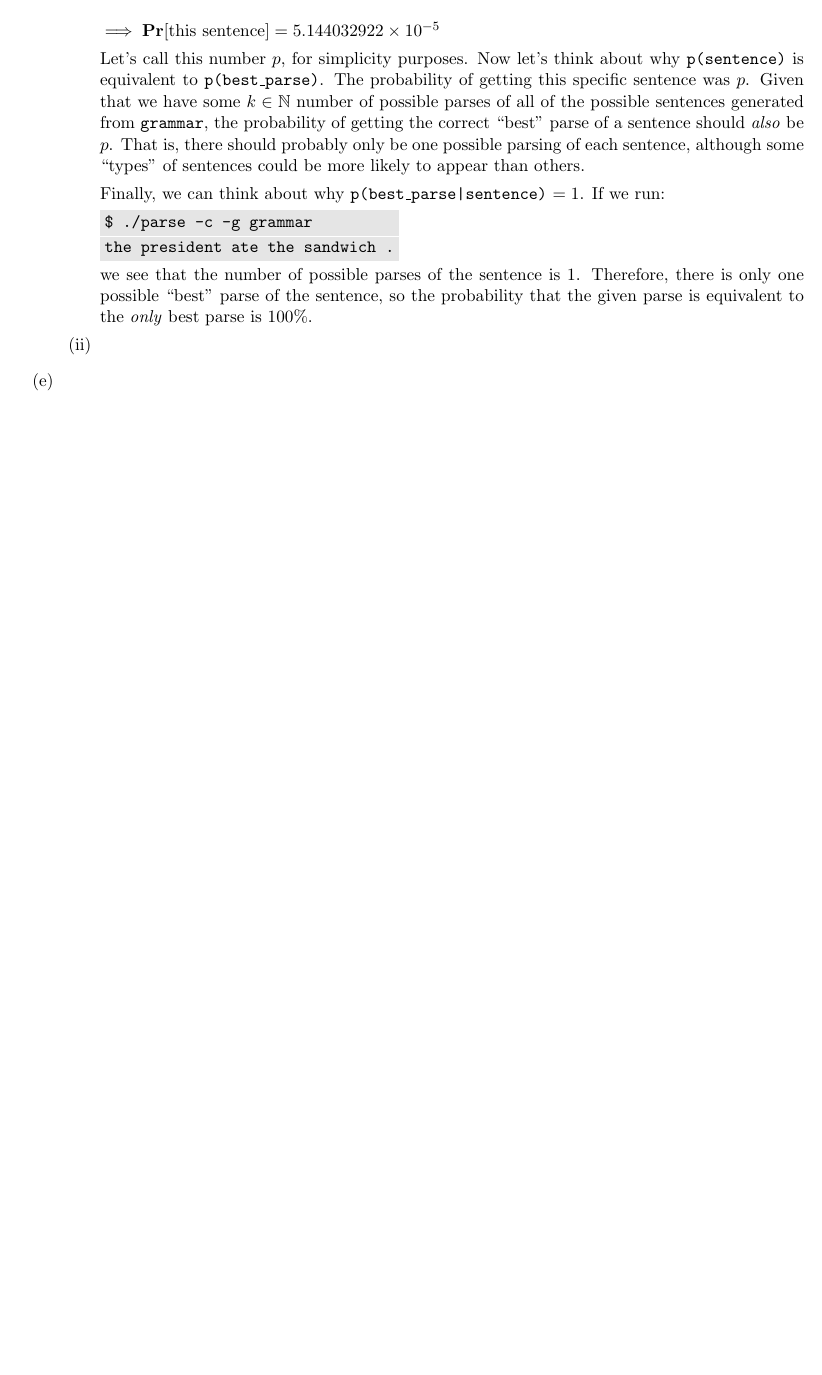
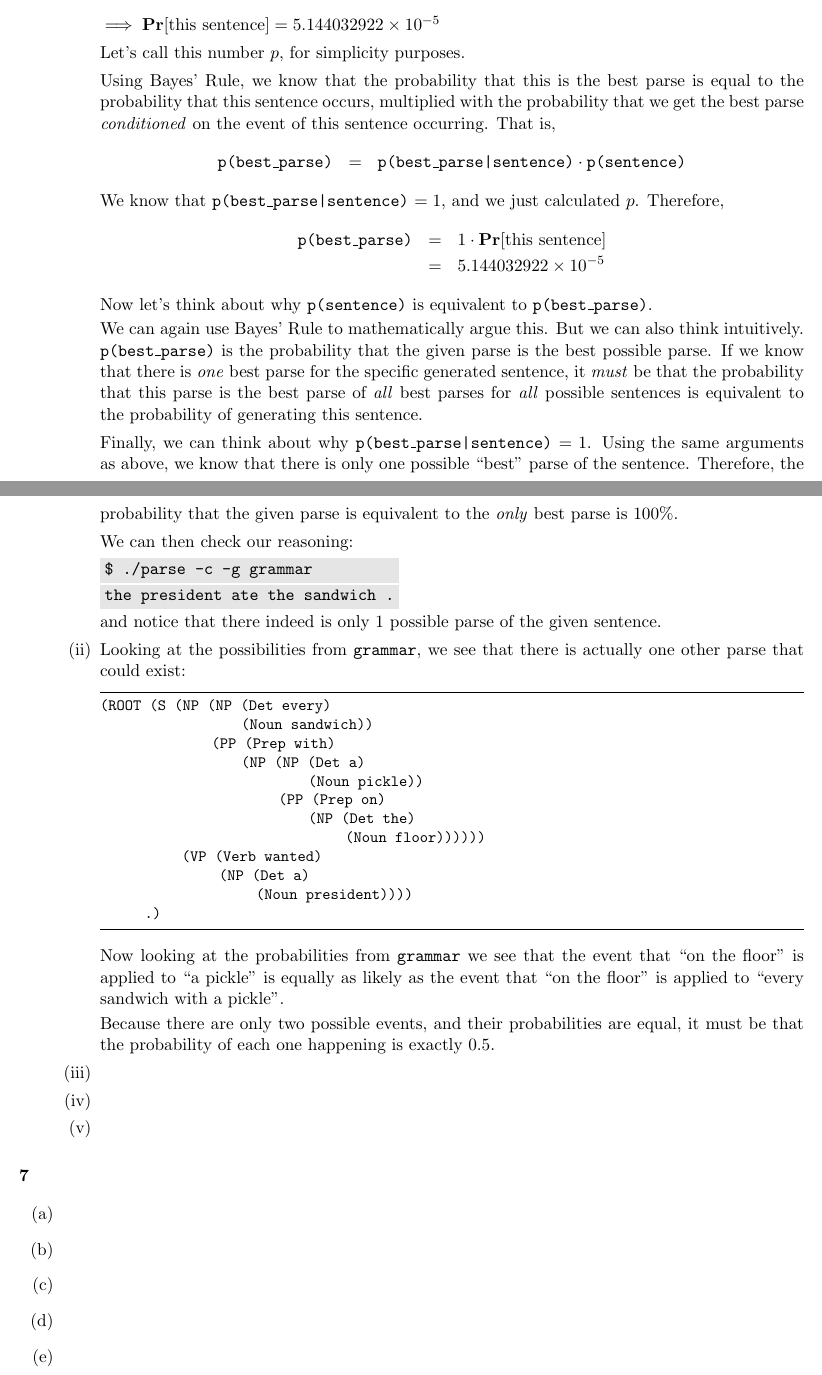
Before and after one commit to hughhan1/NLP, a LaTeX document (solutions/README.tex): part of page 5 of 5 before the commit and two parts of pages 5 and 6 of 6 after it, the two joined at a grey line, cut so that both start at the same text, the shorter picture padded with empty space. Compiled offline with pdfLaTeX.

Commit message:
add more to writeup

```diff
--- a/solutions/README.tex
+++ b/solutions/README.tex
@@ -237,14 +231,57 @@ In our example, the sentence was composed of several subtrees first split using
                         	\prob{\code{sandwich} | \code{Noun}}  &=& 1/6 \\
 		\end{eqnarray*}
 		$\implies \prob{\text{this sentence}} = 5.144032922 \times 10^{-5}$ \vspace{4pt} \\
-		Let's call this number $p$, for simplicity purposes.
-		Now let's think about why \code{p(sentence)} is equivalent to \code{p(best\_parse)}. The probability of getting this specific sentence was $p$. Given that we have some $k \in \N$ number of possible parses of all of the possible sentences generated from \code{grammar}, the probability of getting the correct ``best'' parse of a sentence should \textit{also} be $p$. That is, there should probably only be one possible parsing of each sentence, although some ``types'' of sentences could be more likely to appear than others. \vspace{4pt} \\
-		Finally, we can think about why \code{p(best\_parse|sentence)} $= 1$. If we run: \vspace{4pt} \\
+		Let's call this number $p$, for simplicity purposes. \vspace{4pt} \\
+		Using Bayes' Rule, we know that the probability that this is the best parse is equal to the probability that this sentence occurs, multiplied with the probability that we get the best parse \textit{conditioned} on the event of this sentence occurring. That is,
+		\begin{eqnarray*}
+			\text{\code{p(best\_parse)}} &=& \text{\code{p(best\_parse|sentence)}} \cdot \text{\code{p(sentence)}}
+		\end{eqnarray*}
+		We know that \text{\code{p(best\_parse|sentence)}} $= 1$, and we just calculated $p$. Therefore,
+		\begin{eqnarray*}
+			\text{\code{p(best\_parse)}} &=& 1 \cdot \prob{\text{this sentence}} \\
+			&=& 5.144032922 \times 10^{-5}
+		\end{eqnarray*}
+		Now let's think about why \code{p(sentence)} is equivalent to \code{p(best\_parse)}.
+
+		We can again use Bayes' Rule to mathematically argue this. But we can also think intuitively. \code{p(best\_parse)} is the probability that the given parse is the best possible parse. If we know that there is \textit{one} best parse for the specific generated sentence, it \textit{must} be that the probability that this parse is the best parse of \textit{all} best parses for \textit{all} possible sentences is equivalent to the probability of generating this sentence. \vspace{4pt} \\
+		Finally, we can think about why \code{p(best\_parse|sentence)} $= 1$.
+		Using the same arguments as above, we know that there is only one possible ``best'' parse of the sentence. Therefore, the probability that the given parse is equivalent to the \textit{only} best parse is 100\%. \vspace{4pt} \\
+		We can then check our reasoning: \vspace{4pt} \\
 		\codebox{\$ ./parse -c -g grammar \text{ }\text{ }\text{ }\text{ }\text{ }\text{ }\text{ }\text{ }} \\
 		\codebox{the president ate the sandwich .} \vspace{4pt} \\
-		we see that the number of possible parses of the sentence is 1. Therefore, there is only one possible ``best'' parse of the sentence, so the probability that the given parse is equivalent to the \textit{only} best parse is 100\%.
+		and notice that there indeed is only 1 possible parse of the given sentence.
 	\item
+		Looking at the possibilities from \code{grammar}, we see that there is actually one other parse that could exist:
+		\begin{lstlisting}
+(ROOT (S (NP (NP (Det every)
+                   (Noun sandwich))
+               (PP (Prep with)
+                   (NP (NP (Det a)
+                            (Noun pickle))
+                        (PP (Prep on)
+                            (NP (Det the)
+                                 (Noun floor))))))
+           (VP (Verb wanted)
+                (NP (Det a)
+                     (Noun president))))
+      .)
+		\end{lstlisting}
+		Now looking at the probabilities from \code{grammar} we see that the event that ``on the floor'' is applied to ``a pickle'' is equally as likely as the event that ``on the floor'' is applied to ``every sandwich with a pickle''.
+
+		Because there are only two possible events, and their probabilities are equal, it must be that the probability of each one happening is exactly 0.5.
+		\item
+		\item
+		\item
 	\end{enumerate}
+\end{enumerate}
+\section{}
+\begin{enumerate}
+\item
+\item
+\item
+\item
+\item
+\item
 \item
 \end{enumerate}
 
```
Also changed, not shown: solutions/README.pdf, solutions/README.tex (36 more changed lines), 3 other files.
